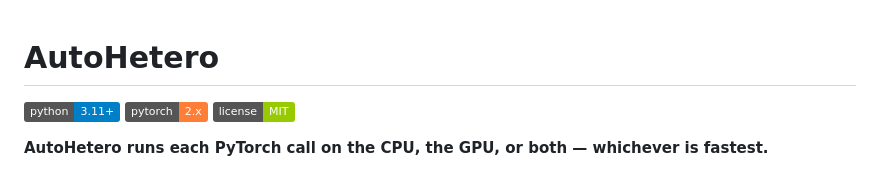
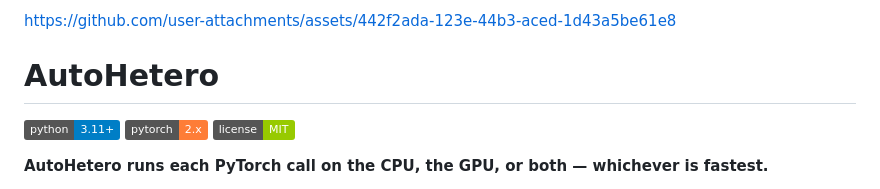
Before and after one commit to VARITHSA/autohetero, a Markdown page: README.md, the part around the change. GitHub-like rendering; badges without logos.

Commit message:
info video

```diff
--- a/README.md
+++ b/README.md
@@ -1,3 +1,7 @@
+
+
+https://github.com/user-attachments/assets/442f2ada-123e-44b3-aced-1d43a5be61e8
+
 # AutoHetero
 
 ![Python](https://img.shields.io/badge/python-3.11%2B-blue) ![PyTorch](https://img.shields.io/badge/pytorch-2.x-orange) ![License](https://img.shields.io/badge/license-MIT-green)
```
